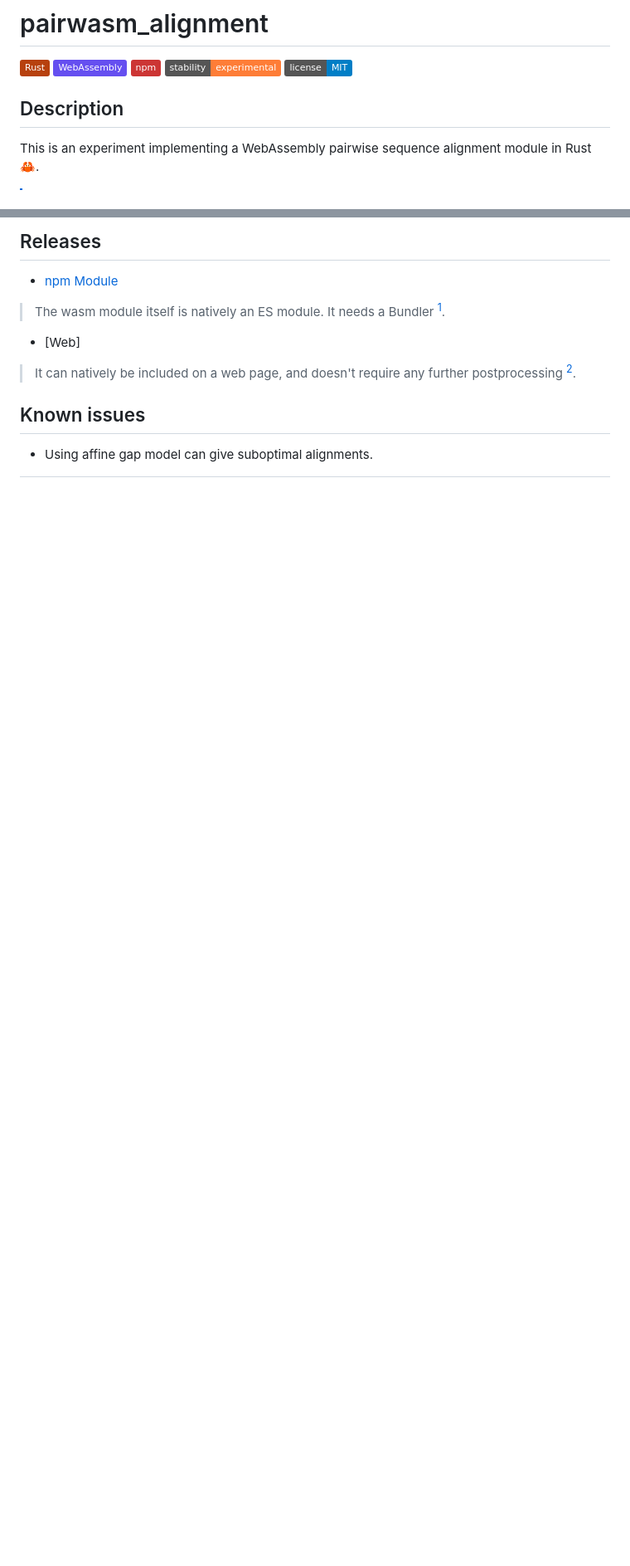
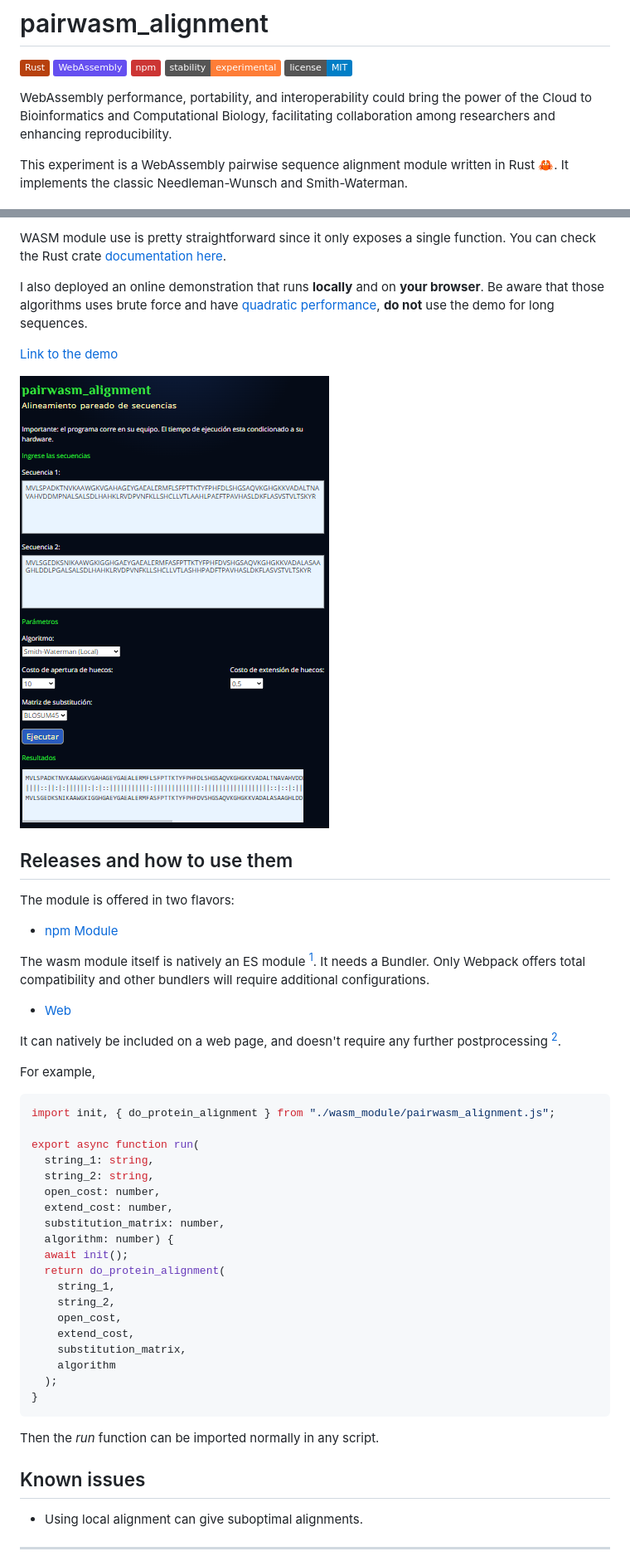
Before and after one commit to hdescobarh/pairwasm_alignment, a Markdown page: README.md, 2 parts joined by grey strips. Shown: that part at 83% size. Drawn GitHub-style; pictures changed too: image.png (added); badges without logos; blank space fills up the shorter version.

Commit message:
doc: updated README

````diff
--- a/README.md
+++ b/README.md
@@ -6,7 +6,7 @@
 ![Experimental](https://img.shields.io/badge/stability-experimental-orange)
 ![License](https://img.shields.io/badge/license-MIT-blue)
 
-## Description
+WebAssembly performance, portability, and interoperability could bring the power of the Cloud to Bioinformatics and Computational Biology, facilitating collaboration among researchers and enhancing reproducibility.
 
-This is an experiment implementing a WebAssembly pairwise sequence alignment module in Rust 🦀.
+This experiment is a WebAssembly pairwise sequence alignment module written in Rust 🦀. It implements the classic Needleman-Wunsch and Smith-Waterman.
 
@@ -15,16 +14,53 @@ This is an experiment implementing a WebAssembly pairwise sequence alignment mod
 
-## Releases
+WASM module use is pretty straightforward since it only exposes a single function. You can check the Rust crate [documentation here](https://hdescobarh.github.io/pairwasm_alignment/pairwasm_alignment/).
+
+I also deployed an online demonstration that runs __locally__ and on __your browser__. Be aware that those algorithms uses brute force and have [quadratic performance](https://en.wikipedia.org/wiki/Big_O_notation), __do not__ use the demo for long sequences.
+
+<a href="https://hansescobar.com/en/demo/pairwasm" style="font-size: 1.8rem;"><p style="display:block">Link to the demo<p><img title="pairwasm_alingment" alt="Screenshot of pairwasm_alignment online demo" src="image.png" style="height: auto; width: 20rem"></a>
+
+## Releases and how to use them
+
+The module is offered in two flavors:
 
 - [npm Module](https://www.npmjs.com/package/pairwasm_alignment)
 
-> The wasm module itself is natively an ES module. It needs a Bundler [^1].
+The wasm module itself is natively an ES module [^1]. It needs a Bundler. Only Webpack offers total compatibility and other bundlers will require additional configurations.
 
-- [Web]
+- [Web](https://github.com/hdescobarh/pairwasm_alignment/releases)
 
-> It can natively be included on a web page, and doesn't require any further postprocessing [^1].
+It can natively be included on a web page, and doesn't require any further postprocessing [^1].
+
+For example,
+
+```typescript
+import init, { do_protein_alignment } from "./wasm_module/pairwasm_alignment.js";
+
+export async function run(
+  string_1: string,
+  string_2: string,
+  open_cost: number,
+  extend_cost: number,
+  substitution_matrix: number,
+  algorithm: number) {
+  await init();
+  return do_protein_alignment(
+    string_1,
+    string_2,
+    open_cost,
+    extend_cost,
+    substitution_matrix,
+    algorithm
+  );
+}
+```
+
+Then the *run* function can be imported normally in any script.
 
 ## Known issues
 
-- Using affine gap model can give suboptimal alignments.
+- Using local alignment can give suboptimal alignments.
+</br></br>
+
+--------
 
 [^1]: [Deploying Rust and WebAssembly](https://rustwasm.github.io/docs/wasm-bindgen/reference/deployment.html#deploying-rust-and-webassembly).
````
Also changed, not shown: other parts of README.md (+9 -2 lines).
